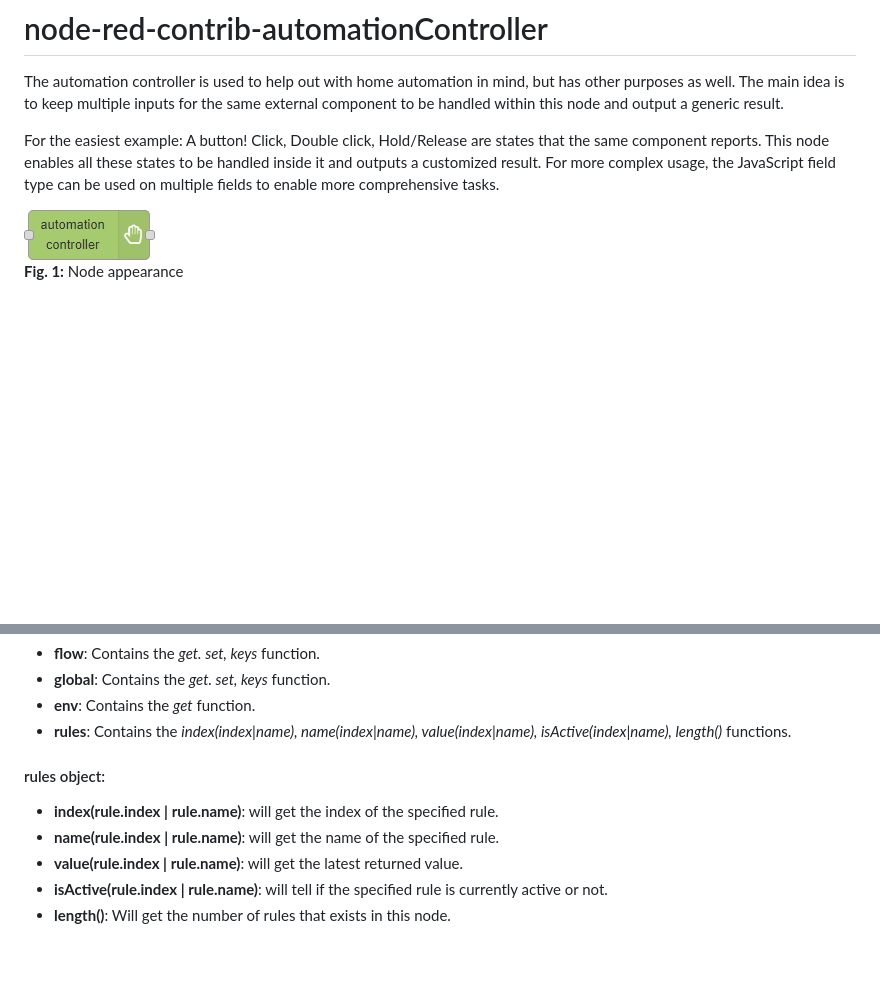
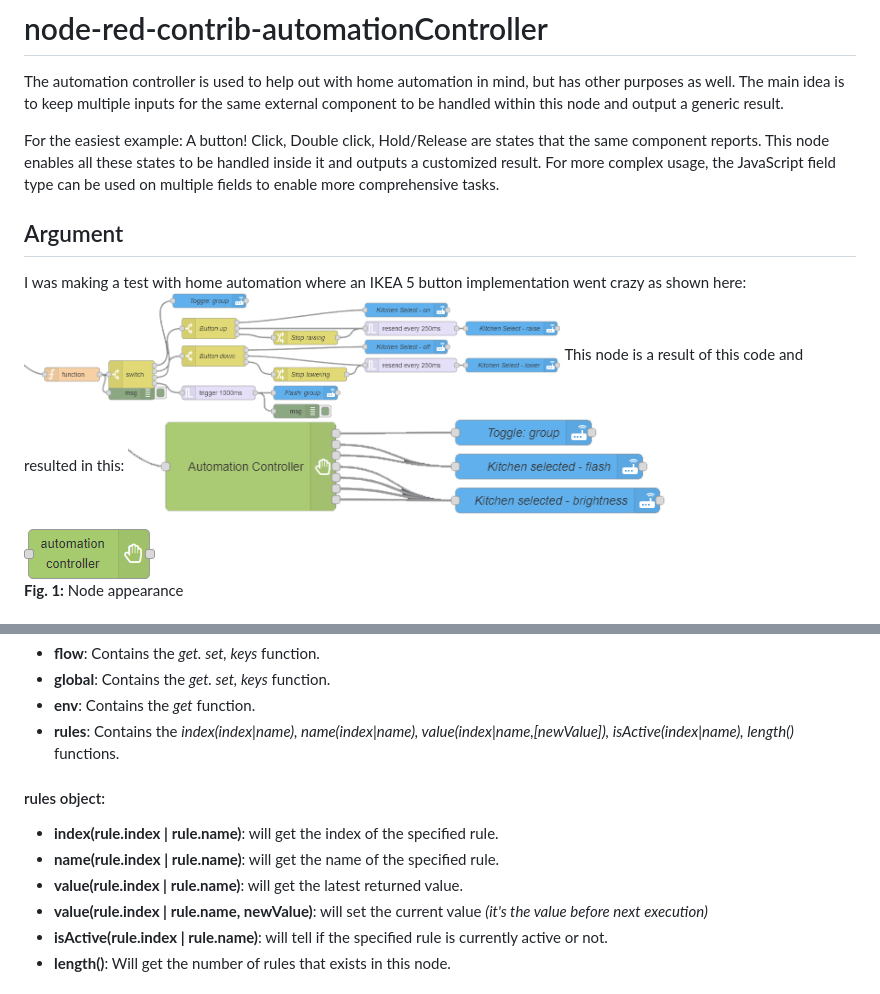
Before and after one commit to TLacke/node-red-contrib-automation-controller, a Markdown page: README.md, 2 parts joined by grey strips. GitHub-like rendering; pictures changed too: assets/ac_example-2a.png (added), assets/ac_example-2b.png (added); blank space fills up the shorter version.

Commit message:
Enabled assign new value to other rule via JS:value(rule, newValue)

```diff
--- a/README.md
+++ b/README.md
@@ -4,6 +4,15 @@ The main idea is to keep multiple inputs for the same external component to be h
 
 For the easiest example: A button! Click, Double click, Hold/Release are states that the same component reports. This node enables all these states to be handled inside it and outputs a customized result.
 For more complex usage, the JavaScript field type can be used on multiple fields to enable more comprehensive tasks.
+
+
+## Argument
+I was making a test with home automation where an IKEA 5 button implementation went crazy as shown here:
+<img src="assets/ac_example-2a.png" title="Example 2a" width="537" />
+This node is a result of this code and resulted in this:
+<img src="assets/ac_example-2b.png" title="Example 2b" width="537" />
+
+
 
 ![node-appearance](assets/ac_node-appearance.png "Node appearance")
 **Fig. 1:** Node appearance
@@ -233,12 +242,13 @@ It contains the following access features:
  * **flow**: Contains the _get. set, keys_ function.
  * **global**: Contains the _get. set, keys_ function.
  * **env**: Contains the _get_ function.
- * **rules**: Contains the _index(index|name), name(index|name), value(index|name), isActive(index|name), length()_ functions.
+ * **rules**: Contains the _index(index|name), name(index|name), value(index|name,[newValue]), isActive(index|name), length()_ functions.
 
 #### rules object:
  * **index(rule.index | rule.name)**: will get the index of the specified rule.
  * **name(rule.index | rule.name)**: will get the name of the specified rule.
  * **value(rule.index | rule.name)**: will get the latest returned value.
+ * **value(rule.index | rule.name, newValue)**: will set the current value _(it's the value before next execution)_
  * **isActive(rule.index | rule.name)**: will tell if the specified rule is currently active or not.
  * **length()**: Will get the number of rules that exists in this node.
 
```
Also changed, not shown: 3 other files.
